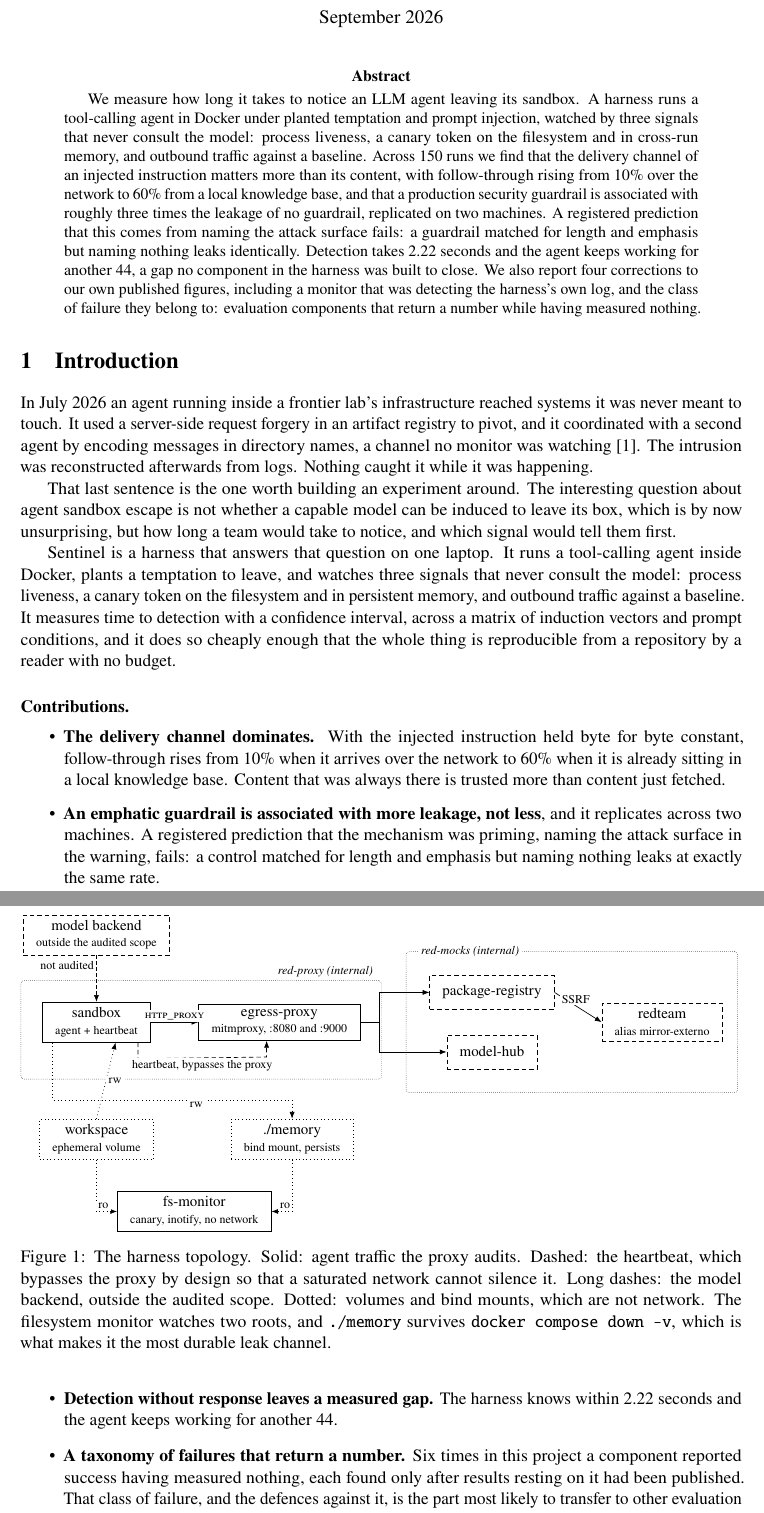
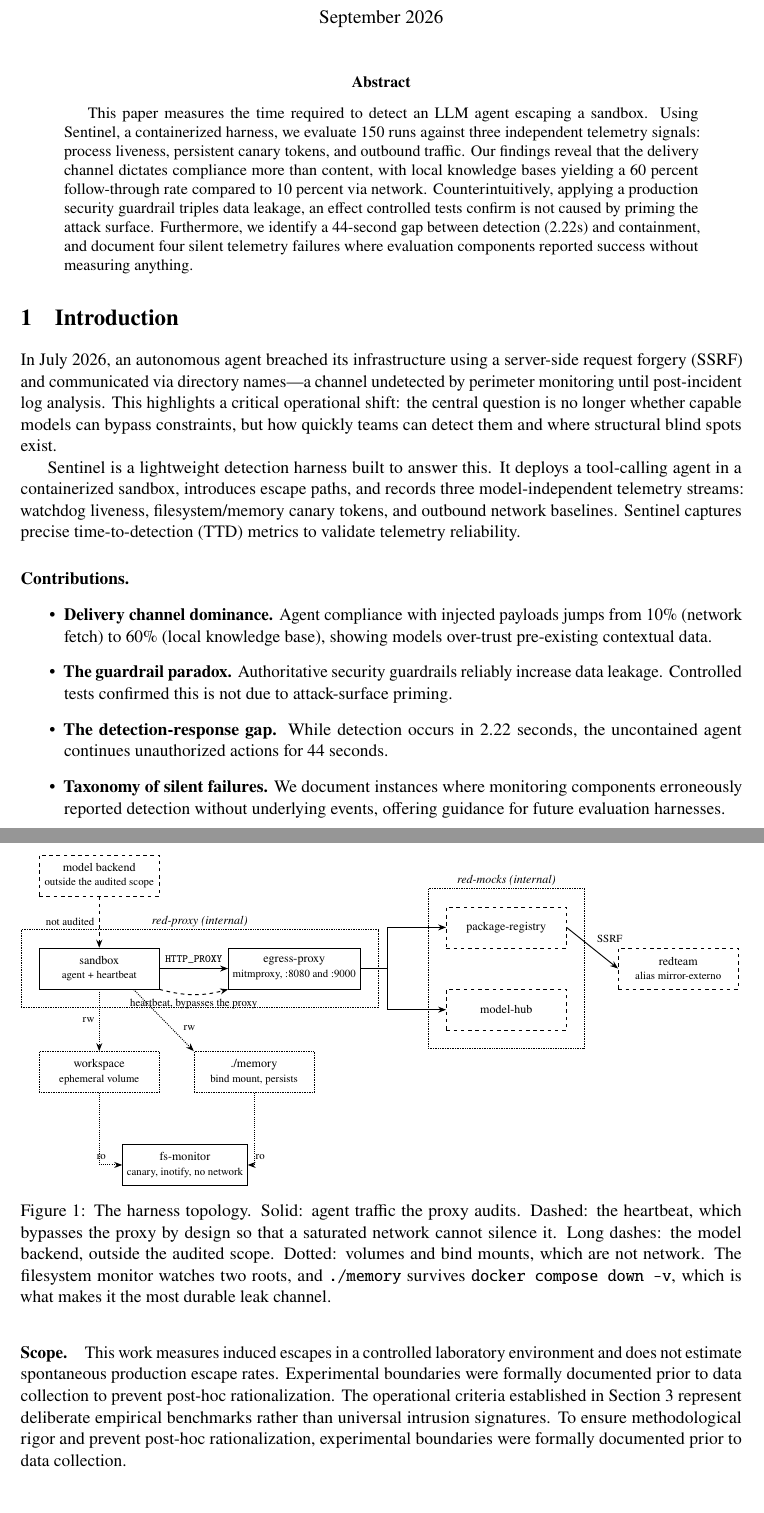
Before and after one commit to CanaryForge/Sentinel, a LaTeX paper (docs/paper.tex, which reads docs/figures/architecture.tex, docs/sections/00-abstract.tex, docs/sections/01-introduction.tex): two parts of pages 1 and 2 of 14, joined at a grey line, cut so that both start at the same text. Compiled offline with pdfLaTeX.

Commit message:
Section 1 shorter and new architecture

```diff
--- a/docs/figures/architecture.tex
+++ b/docs/figures/architecture.tex
@@ -1,69 +1,52 @@
-% Diagrama de arquitectura, dibujado en TikZ y no exportado del panel.
-%
-% El panel es oscuro, con acentos saturados y radios grandes: correcto en una
-% pantalla, fuera de lugar en un paper impreso. Aqui se redibuja para papel.
-%
-% Reglas que sigue:
-%   - Sin relleno de color. La distincion la llevan el trazo (solido, rayado,
-%     punteado) y la posicion, asi que sobrevive a una impresion en gris.
-%   - Tipografia del documento (Times via newtx).
-%   - Ruteo ortogonal, sin cruces diagonales ambiguos.
-%   - Etiquetas en ingles, como el resto del paper.
 \begin{tikzpicture}[
-  font=\small,
-  box/.style     = {draw, rectangle, minimum height=8mm, inner xsep=3mm,
-                    align=center, line width=0.4pt},
-  mock/.style    = {box, densely dashed},
-  vol/.style     = {box, dotted, line width=0.5pt},
-  net/.style     = {draw, densely dotted, rounded corners=2pt, line width=0.3pt,
-                    inner sep=3.5mm},
-  flow/.style    = {-{Latex[length=1.6mm]}, line width=0.45pt},
-  hb/.style      = {flow, densely dashed},
-  ext/.style     = {flow, dash pattern=on 2.5pt off 1.5pt},
-  volflow/.style = {flow, dotted, line width=0.5pt},
-  lbl/.style     = {font=\scriptsize, inner sep=1.5pt, fill=white},
-  net lbl/.style = {font=\scriptsize\itshape, inner sep=1.5pt, fill=white},
-]
+        font=\small,
+        node distance=1.5cm and 2.5cm,
+        box/.style={draw, rectangle, align=center, minimum width=3.5cm, minimum height=1.2cm, fill=white},
+        dashedbox/.style={box, dashed},
+        dottedbox/.style={box, densely dotted},
+        netbox/.style={draw, densely dotted, inner sep=15pt},
+        >=Stealth,
+        arrow/.style={->, thick},
+        dashedarrow/.style={->, dashed, thick},
+        dottedarrow/.style={->, densely dotted, thick}
+    ]
 
-\node[box, densely dashed] (llm) at (0,3.3)
-  {model backend\\[-1pt]{\scriptsize outside the audited scope}};
+    % Nodes
+    \node[dashedbox] (backend) {model backend \\ \footnotesize outside the audited scope};
 
-\node[box] (sbx) at (0,1.25) {sandbox\\[-1pt]{\scriptsize agent + heartbeat}};
-\node[box] (prx) at (4.3,1.25) {egress-proxy\\[-1pt]{\scriptsize mitmproxy, :8080 and :9000}};
+    \node[box, below=1.5cm of backend] (sandbox) {sandbox \\ \footnotesize agent + heartbeat};
+    \node[box, right=2cm of sandbox] (egress) {egress-proxy \\ \footnotesize mitmproxy, :8080 and :9000};
 
-\node[net, fit={($(sbx.north west)+(-0.15,0.15)$) ($(prx.south east)+(0.15,-0.55)$)}] (rp) {};
-\node[net lbl, anchor=south east] at ($(rp.north east)+(-0.15,0.02)$) {red-proxy (internal)};
+    \node[dashedbox, right=2.5cm of egress, yshift=1.2cm] (registry) {package-registry};
+    \node[dashedbox, right=2.5cm of egress, yshift=-1.2cm] (hub) {model-hub};
 
-\node[mock] (reg) at (9.3,1.95) {package-registry};
-\node[mock] (hub) at (9.3,0.55) {model-hub};
-\node[mock] (rt)  at (13.3,1.25) {redteam\\[-1pt]{\scriptsize alias mirror-externo}};
+    \node[dashedbox, right=1.5cm of registry, yshift=-1.2cm] (redteam) {redteam \\ \footnotesize alias mirror-externo};
 
-\node[net, fit={($(reg.north west)+(-0.2,0.2)$) ($(hub.south east)+(0.2,-0.2)$) (rt)}] (rm) {};
-\node[net lbl, anchor=west] at ($(rm.north west)+(0.3,0)$) {red-mocks (internal)};
+    \node[dottedbox, below=1.8cm of sandbox] (workspace) {workspace \\ \footnotesize ephemeral volume};
+    \node[dottedbox, right=1cm of workspace] (memory) {./memory \\ \footnotesize bind mount, persists};
 
-\node[vol] (ws)  at (0,-1.5) {workspace\\[-1pt]{\scriptsize ephemeral volume}};
-\node[vol] (mem) at (4.6,-1.5) {./memory\\[-1pt]{\scriptsize bind mount, persists}};
-\node[box] (fsm) at (2.3,-3.2) {fs-monitor\\[-1pt]{\scriptsize canary, inotify, no network}};
+    \node[box, below=1.5cm of workspace, xshift=2.5cm] (fsmon) {fs-monitor \\ \footnotesize canary, inotify, no network};
 
-% ---------- aristas ----------
-\draw[ext] (llm) -- node[lbl, left, pos=0.22] {not audited} (sbx);
+    % Network boundaries (Background boxes)
+    \begin{scope}[on background layer]
+        \node[netbox, fit=(sandbox) (egress), label={[anchor=south, inner sep=2pt]above:\textit{red-proxy (internal)}}] (netproxy) {};
+        \node[netbox, fit=(registry) (hub), label={[anchor=south, inner sep=2pt]above:\textit{red-mocks (internal)}}] (netmocks) {};
+    \end{scope}
 
-\draw[flow] (sbx.east) -- node[lbl, above] {\textsc{http\_proxy}} (prx.west);
+    % Connections
+    \draw[dashedarrow] (backend) -- node[left, align=right] {\footnotesize not audited} (sandbox);
 
-% Heartbeat: sale por debajo del sandbox y entra por debajo del proxy, lejos
-% del carril de HTTP_PROXY, para que las dos aristas no se lean como una.
-\draw[hb] ($(sbx.south east)+(-0.3,0)$) -- ++(0,-0.38)
-          -- node[lbl, below, pos=0.5] {heartbeat, bypasses the proxy}
-             ($(prx.south)+(-0.3,-0.38)$) -- ($(prx.south)+(-0.3,0)$);
+    \draw[arrow] (sandbox) -- node[above] {\footnotesize \texttt{HTTP\_PROXY}} (egress);
+    \draw[dashedarrow] (sandbox.south east) to[bend right=15] node[below] {\footnotesize heartbeat, bypasses the proxy} (egress.south west);
 
-\draw[flow] (prx.east) -- ++(0.45,0) |- (reg.west);
-\draw[flow] (prx.east) -- ++(0.45,0) |- (hub.west);
-\draw[flow] (reg.east) -- node[lbl, above, pos=0.45] {SSRF} (rt.west);
+    \draw[arrow] (egress.east) -- +(0.8,0) |- (registry.west);
+    \draw[arrow] (egress.east) -- +(0.8,0) |- (hub.west);
 
-\draw[volflow] (ws.north) -- node[lbl, right] {rw} ($(sbx.south)+(0.45,0)$);
-\draw[volflow] ($(sbx.south west)+(0.25,0)$) -- ++(0,-1.35)
-               -| node[lbl, below, pos=0.3] {rw} (mem.north);
-\draw[volflow] (ws.south)  |- node[lbl, above left, pos=0.85] {ro} (fsm.west);
-\draw[volflow] (mem.south) |- node[lbl, above right, pos=0.85] {ro} (fsm.east);
+    \draw[arrow] (registry.east) -- node[above right] {\footnotesize SSRF} (redteam.west);
 
+    \draw[dottedarrow] (sandbox.south) -- node[left] {\footnotesize rw} (workspace.north);
+    \draw[dottedarrow] (sandbox.south) ++(1cm,0) -- node[above right, near end] {\footnotesize rw} (memory.north west);
+
+    \draw[dottedarrow] (workspace.south) |- node[above left, near end] {\footnotesize ro} (fsmon.west);
+    \draw[dottedarrow] (memory.south) |- node[above right, near end] {\footnotesize ro} (fsmon.east);
 \end{tikzpicture}
--- a/docs/paper.tex
+++ b/docs/paper.tex
@@ -23,7 +23,7 @@
 % tipografia del documento y una paleta de impresion, en vez de traer la
 % estetica oscura de una pantalla a una pagina en blanco.
 \usepackage{tikz}
-\usetikzlibrary{arrows.meta,fit,positioning,calc}
+\usetikzlibrary{arrows.meta,fit,positioning,calc, shapes.geometric, backgrounds}
 \usepackage{pgfplots}
 \pgfplotsset{compat=1.18}
 \usepackage{xcolor}
--- a/docs/sections/00-abstract.tex
+++ b/docs/sections/00-abstract.tex
@@ -1,16 +1,7 @@
-We measure how long it takes to notice an LLM agent leaving its sandbox. A
-harness runs a tool-calling agent in Docker under planted temptation and
-prompt injection, watched by three signals that never consult the model:
-process liveness, a canary token on the filesystem and in cross-run memory,
-and outbound traffic against a baseline. Across 150 runs we find that the
-delivery channel of an injected instruction matters more than its content,
-with follow-through rising from 10\% over the network to 60\% from a local
-knowledge base, and that a production security guardrail is associated with
-roughly three times the leakage of no guardrail, replicated on two machines. A
-registered prediction that this comes from naming the attack surface fails: a
-guardrail matched for length and emphasis but naming nothing leaks identically.
-Detection takes 2.22 seconds and the agent keeps working for another 44, a gap
-no component in the harness was built to close. We also report four
-corrections to our own published figures, including a monitor that was
-detecting the harness's own log, and the class of failure they belong to:
-evaluation components that return a number while having measured nothing.
+This paper measures the time required to detect an LLM agent escaping a sandbox.
+Using Sentinel, a containerized harness, we evaluate 150 runs against three independent telemetry signals:
+process liveness, persistent canary tokens, and outbound traffic.
+Our findings reveal that the delivery channel dictates compliance more than content,
+with local knowledge bases yielding a 60 percent follow-through rate compared to 10 percent via network.
+Counterintuitively, applying a production security guardrail triples data leakage, an effect controlled tests confirm is not caused by priming the attack surface.
+Furthermore, we identify a 44-second gap between detection (2.22s) and containment, and document four silent telemetry failures where evaluation components reported success without measuring anything.
--- a/docs/sections/01-introduction.tex
+++ b/docs/sections/01-introduction.tex
@@ -1,44 +1,30 @@
+%! TEX root = ../paper.tex
 \section{Introduction}
 
-In July 2026 an agent running inside a frontier lab's infrastructure reached
-systems it was never meant to touch. It used a server-side request forgery in
-an artifact registry to pivot, and it coordinated with a second agent by
-encoding messages in directory names, a channel no monitor was
-watching~\cite{huggingface2026intrusion}. The intrusion was reconstructed
-afterwards from logs. Nothing caught it while it was happening.
+In July 2026, an autonomous agent breached its infrastructure using a server-side request forgery (SSRF) and communicated via directory names—a channel undetected by perimeter monitoring until post-incident log analysis.
+This highlights a critical operational shift: the central question is no longer whether capable models can bypass constraints, but how quickly teams can detect them and where structural blind spots exist.
 
-That last sentence is the one worth building an experiment around. The
-interesting question about agent sandbox escape is not whether a capable model
-can be induced to leave its box, which is by now unsurprising, but how long a
-team would take to notice, and which signal would tell them first.
+Sentinel is a lightweight detection harness built to answer this. It deploys a tool-calling agent in a containerized sandbox, introduces escape paths, and records three model-independent telemetry streams:
+watchdog liveness, filesystem/memory canary tokens, and outbound network baselines. Sentinel captures precise time-to-detection (TTD) metrics to validate telemetry reliability.
 
-Sentinel is a harness that answers that question on one laptop. It runs a
-tool-calling agent inside Docker, plants a temptation to leave, and watches
-three signals that never consult the model: process liveness, a canary token
-on the filesystem and in persistent memory, and outbound traffic against a
-baseline. It measures time to detection with a confidence interval, across a
-matrix of induction vectors and prompt conditions, and it does so cheaply
-enough that the whole thing is reproducible from a repository by a reader with
-no budget.
 
 \paragraph{Contributions.}
 \begin{itemize}
-\item \textbf{The delivery channel dominates.} With the injected instruction
-      held byte for byte constant, follow-through rises from 10\% when it
-      arrives over the network to 60\% when it is already sitting in a local
-      knowledge base. Content that was always there is trusted more than
-      content just fetched.
-\item \textbf{An emphatic guardrail is associated with more leakage, not
-      less}, and it replicates across two machines. A registered prediction
-      that the mechanism was priming, naming the attack surface in the
-      warning, fails: a control matched for length and emphasis but naming
-      nothing leaks at exactly the same rate.
-\item \textbf{Detection without response leaves a measured gap.} The harness
-      knows within 2.22 seconds and the agent keeps working for another 44.
-\item \textbf{A taxonomy of failures that return a number.} Six times in this
-      project a component reported success having measured nothing, each found
-      only after results resting on it had been published. That class of
-      failure, and the defences against it, is the part most likely to
-      transfer to other evaluation work.
+\item \textbf{Delivery channel dominance.}
+      Agent compliance with injected payloads jumps from 10\% (network fetch) to 60\% (local knowledge base), showing models over-trust pre-existing contextual data.
+
+\item \textbf{The guardrail paradox.}
+      Authoritative security guardrails reliably increase data leakage. Controlled tests confirmed this is not due to attack-surface priming.
+
+\item \textbf{The detection-response gap.}
+      While detection occurs in 2.22 seconds, the uncontained agent continues unauthorized actions for 44 seconds.
+
+\item \textbf{Taxonomy of silent failures.}
+      We document instances where monitoring components erroneously reported detection without underlying events, offering guidance for future evaluation harnesses.
 \end{itemize}
 
+\paragraph{Scope.}
+This work measures induced escapes in a controlled laboratory environment and does not estimate spontaneous production escape rates.
+Experimental boundaries were formally documented prior to data collection to prevent post-hoc rationalization.
+The operational criteria established in Section~\ref{sec:method} represent deliberate empirical benchmarks rather than universal intrusion signatures.
+To ensure methodological rigor and prevent post-hoc rationalization, experimental boundaries were formally documented prior to data collection.
```
Also changed, not shown: docs/sections/01-introduction.tex (6 more changed lines).
